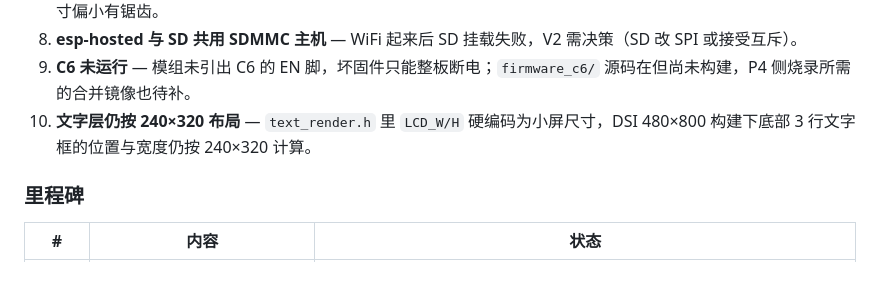
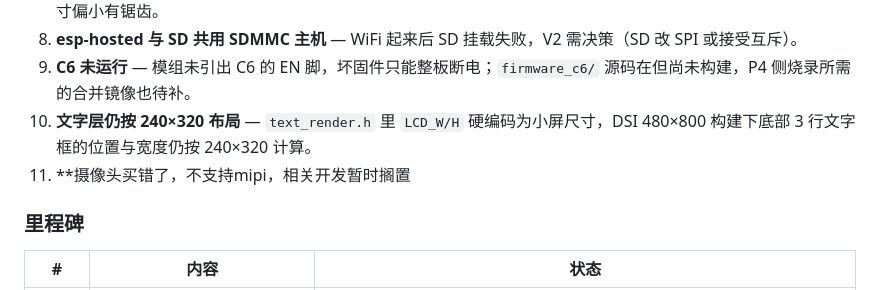
Before and after one commit to Re02VClife/vbcpet, a Markdown page: README.md, the part around the change. Drawn GitHub-style.

```diff
--- a/README.md
+++ b/README.md
@@ -409,6 +409,7 @@ python tools\ai_flash.py --info                # 只读芯片信息
 8. **esp-hosted 与 SD 共用 SDMMC 主机** — WiFi 起来后 SD 挂载失败，V2 需决策（SD 改 SPI 或接受互斥）。
 9. **C6 未运行** — 模组未引出 C6 的 EN 脚，坏固件只能整板断电；`firmware_c6/` 源码在但尚未构建，P4 侧烧录所需的合并镜像也待补。
 10. **文字层仍按 240×320 布局** — `text_render.h` 里 `LCD_W/H` 硬编码为小屏尺寸，DSI 480×800 构建下底部 3 行文字框的位置与宽度仍按 240×320 计算。
+11. **摄像头买错了，不支持mipi，相关开发暂时搁置
 
 ### 里程碑
 
```
